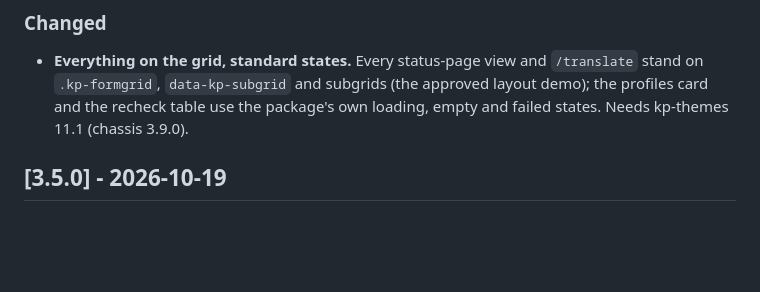
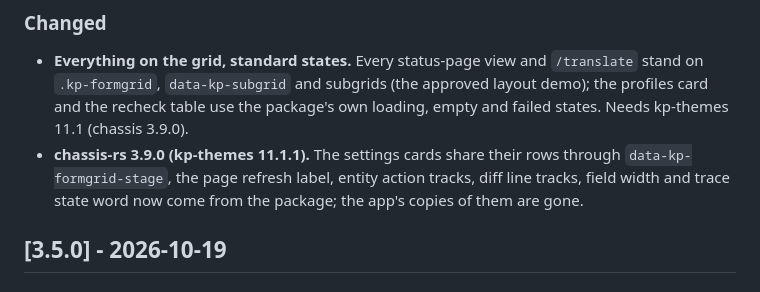
Before and after one commit to kennypassenier/http-switchboard, a Markdown page: CHANGELOG.md, the part around the change. GitHub-like rendering; blank space fills up the shorter version.

```diff
--- a/CHANGELOG.md
+++ b/CHANGELOG.md
@@ -13,6 +13,9 @@ endpoints and the CLI verbs — not about the internals.
   `/translate` stand on `.kp-formgrid`, `data-kp-subgrid` and subgrids (the
   approved layout demo); the profiles card and the recheck table use the
   package's own loading, empty and failed states. Needs kp-themes 11.1 (chassis 3.9.0).
+- **chassis-rs 3.9.0 (kp-themes 11.1.1).** The settings cards share their rows through
+  `data-kp-formgrid-stage`, the page refresh label, entity action tracks, diff line tracks, field width and trace
+  state word now come from the package; the app's copies of them are gone.
 
 ## [3.5.0] - 2026-10-19
 
```
Also changed, not shown: docs/GRID_AUDIT_1019.md (+30 -0 lines).
